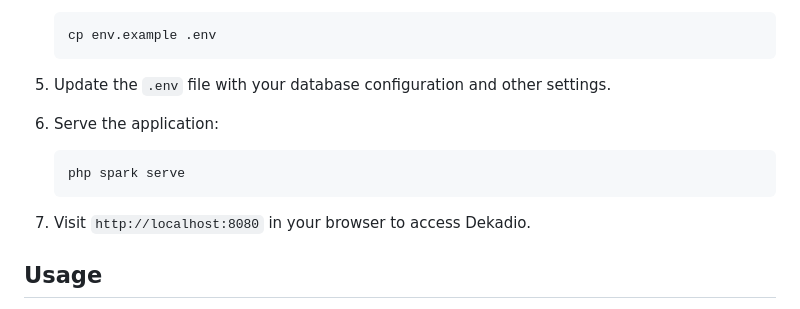
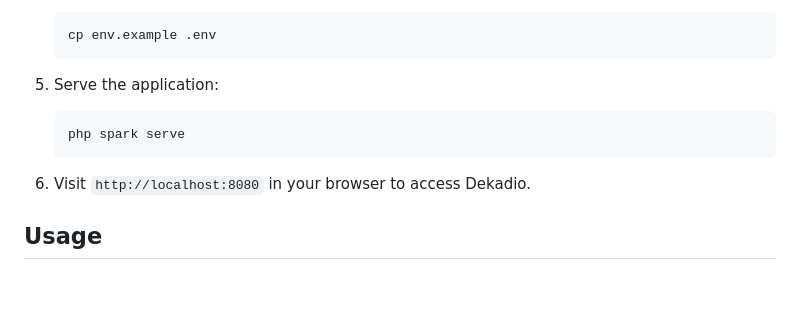
Before and after one commit to dzikrimaulana87/dekadio_NARIHARKRI, a Markdown page: README.md, the part around the change. Drawn GitHub-style; blank space fills up the shorter version.

````diff
--- a/README.md
+++ b/README.md
@@ -33,16 +33,13 @@ Dekadio is a web-based platform designed to facilitate sign language learning us
     cp env.example .env
     ```
 
-5. Update the `.env` file with your database configuration and other settings.
-
-
-6. Serve the application:
+5. Serve the application:
 
     ```bash
     php spark serve
     ```
 
-7. Visit `http://localhost:8080` in your browser to access Dekadio.
+6. Visit `http://localhost:8080` in your browser to access Dekadio.
 
 ## Usage
 
````
